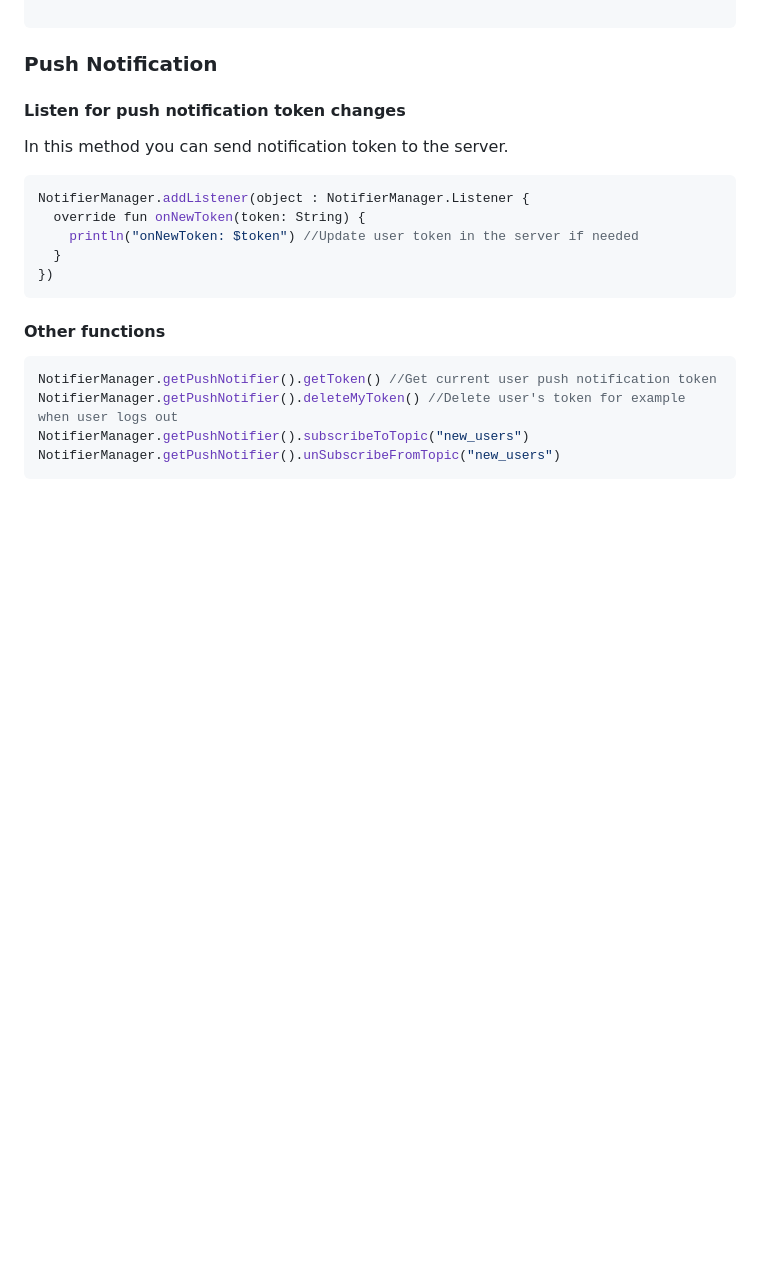
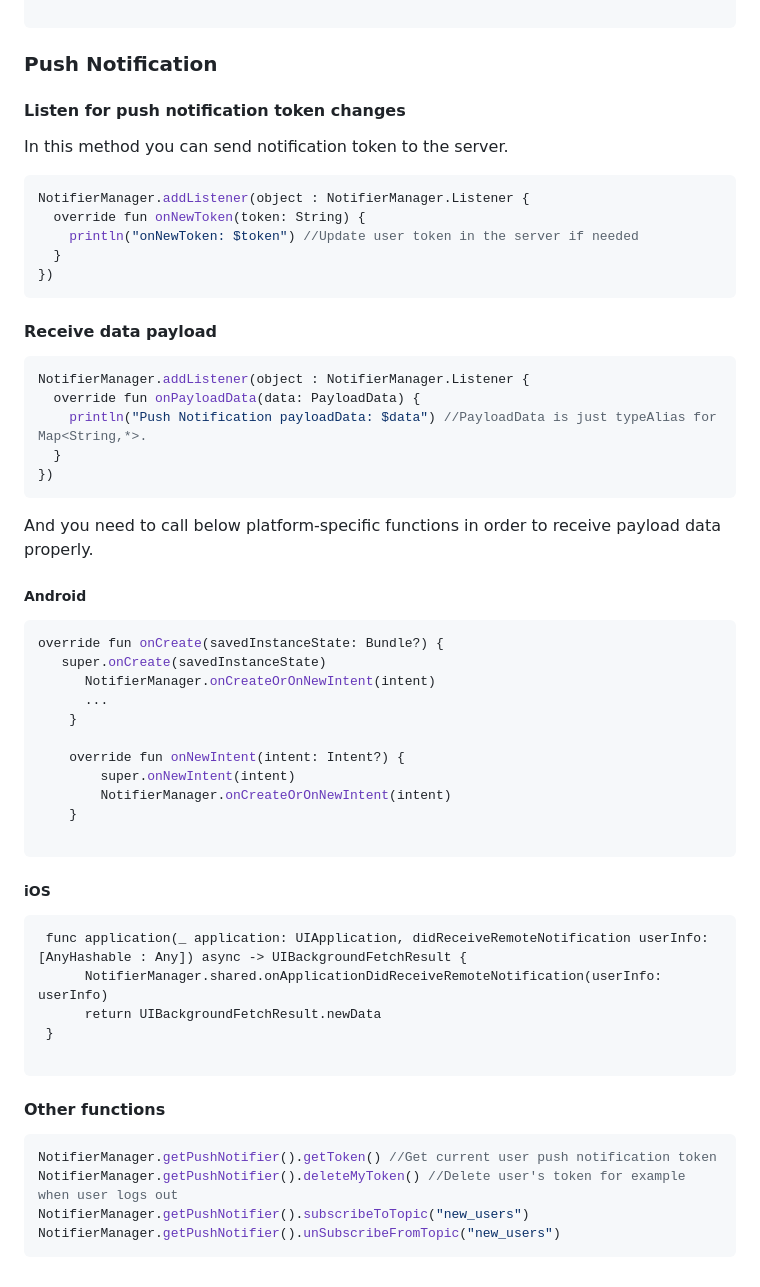
Before and after one commit to mirzemehdi/KMPNotifier, a Markdown page: README.md, the part around the change. Rendered like a GitHub page; blank space fills up the shorter version.

````diff
--- a/README.md
+++ b/README.md
@@ -153,6 +153,40 @@ NotifierManager.addListener(object : NotifierManager.Listener {
 })
 ```
 
+
+
+#### Receive data payload
+```kotlin
+NotifierManager.addListener(object : NotifierManager.Listener {
+  override fun onPayloadData(data: PayloadData) {
+    println("Push Notification payloadData: $data") //PayloadData is just typeAlias for Map<String,*>.
+  }
+})
+```
+And you need to call below platform-specific functions in order to receive payload data properly.
+##### Android
+```kotlin
+override fun onCreate(savedInstanceState: Bundle?) {
+   super.onCreate(savedInstanceState)
+      NotifierManager.onCreateOrOnNewIntent(intent)
+      ...
+    }
+
+    override fun onNewIntent(intent: Intent?) {
+        super.onNewIntent(intent)
+        NotifierManager.onCreateOrOnNewIntent(intent)
+    }
+
+```
+##### iOS
+```
+ func application(_ application: UIApplication, didReceiveRemoteNotification userInfo: [AnyHashable : Any]) async -> UIBackgroundFetchResult {
+      NotifierManager.shared.onApplicationDidReceiveRemoteNotification(userInfo: userInfo)
+      return UIBackgroundFetchResult.newData
+ }
+
+```
+
 #### Other functions
 ```kotlin
 NotifierManager.getPushNotifier().getToken() //Get current user push notification token
````
